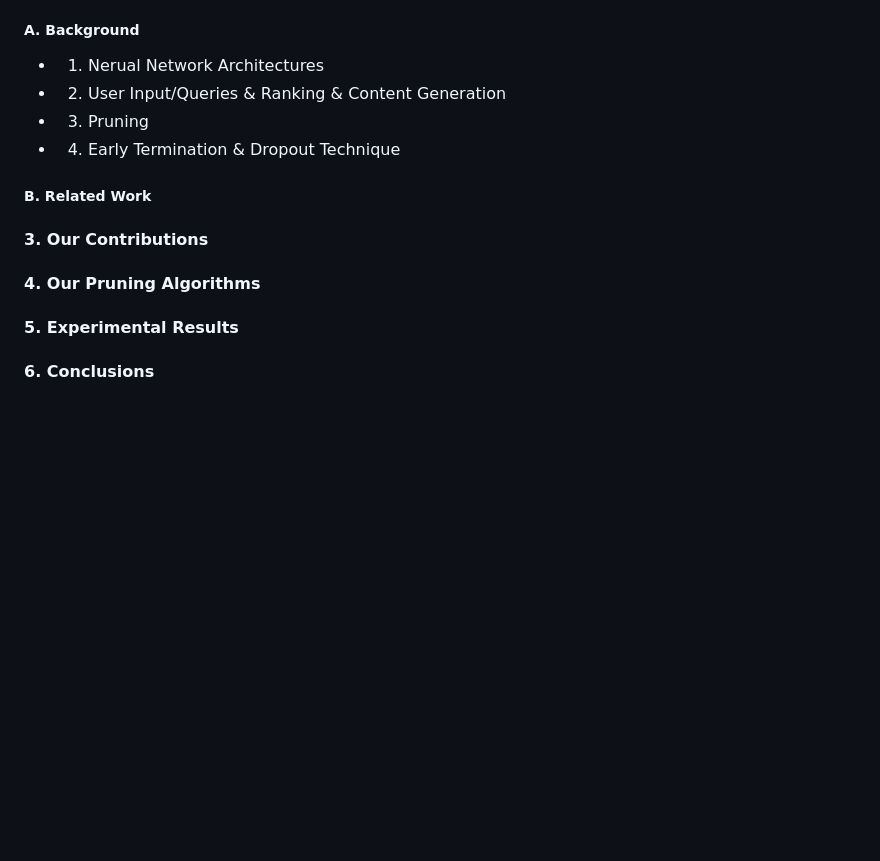
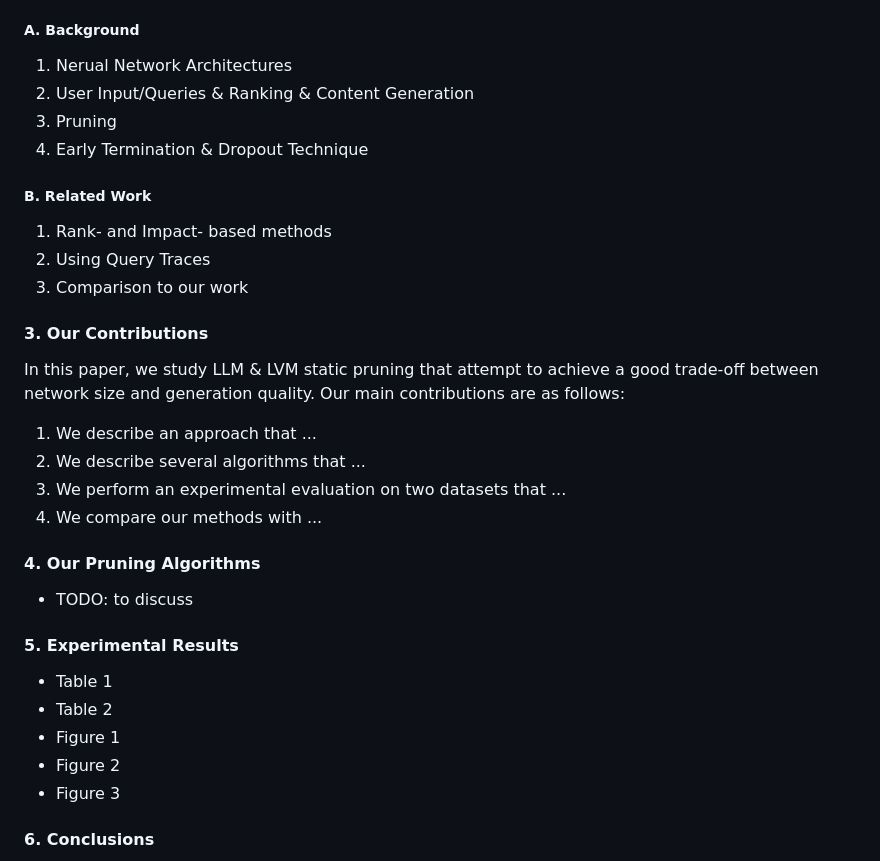
Before and after one commit to algmon/suanfamama-wei-research, a Markdown page: README.md, the part around the change. Rendered like a GitHub page; blank space fills up the shorter version.

Commit message:
ADD draft layout for Related Work & Our Contributions for the pruning problem

```diff
--- a/README.md
+++ b/README.md
@@ -338,14 +338,28 @@ static large model pruning, information generation
 #### 2. Background and Related Work
 In this section, we first provide some background on neural network architectures, ranked queries, index pruning, and early termination techniques. We then discuss previous work related to static pruning in the context of large language and vision models. For additional details on general neural network architectures, we refer to [][].
 ##### A. Background
-* 1. Nerual Network Architectures
-* 2. User Input/Queries & Ranking & Content Generation
-* 3. Pruning
-* 4. Early Termination & Dropout Technique
+1. Nerual Network Architectures
+2. User Input/Queries & Ranking & Content Generation
+3. Pruning
+4. Early Termination & Dropout Technique
 ##### B. Related Work
+1. Rank- and Impact- based methods
+2. Using Query Traces
+3. Comparison to our work
 #### 3. Our Contributions
+In this paper, we study LLM & LVM static pruning that attempt to achieve a good trade-off between network size and generation quality. Our main contributions are as follows:
+1. We describe an approach that ...
+2. We describe several algorithms that ...
+3. We perform an experimental evaluation on two datasets that ...
+4. We compare our methods with ...
 #### 4. Our Pruning Algorithms
+* TODO: to discuss
 #### 5. Experimental Results
+* Table 1
+* Table 2
+* Figure 1
+* Figure 2
+* Figure 3
 #### 6. Conclusions
 * In this paper, we have introduced several novel algorithms for static pruning in large language models and large vision models. Through comparison with query wheel and query covering approaches, our methodology, which attempts to estimate the likelihood of neurons resulting in top results based on diverse neuron features, collections, and query statistics, has demonstrated measurable improvement over prior work as evidenced by our experimental results.
 * For future work, we plan several extensions. This includes conducting experiments with other language models that may potentially achieve even better pruning performances. We also aim to optimize our approach further, such as exploring hybrid methods. Additionally, we plan to study the tradeoff between index size and query cost under different cost models and for actual query processing algorithms. This research holds promise for enhancing the efficiency and performance of large language and vision models through more effective static pruning techniques.
```
